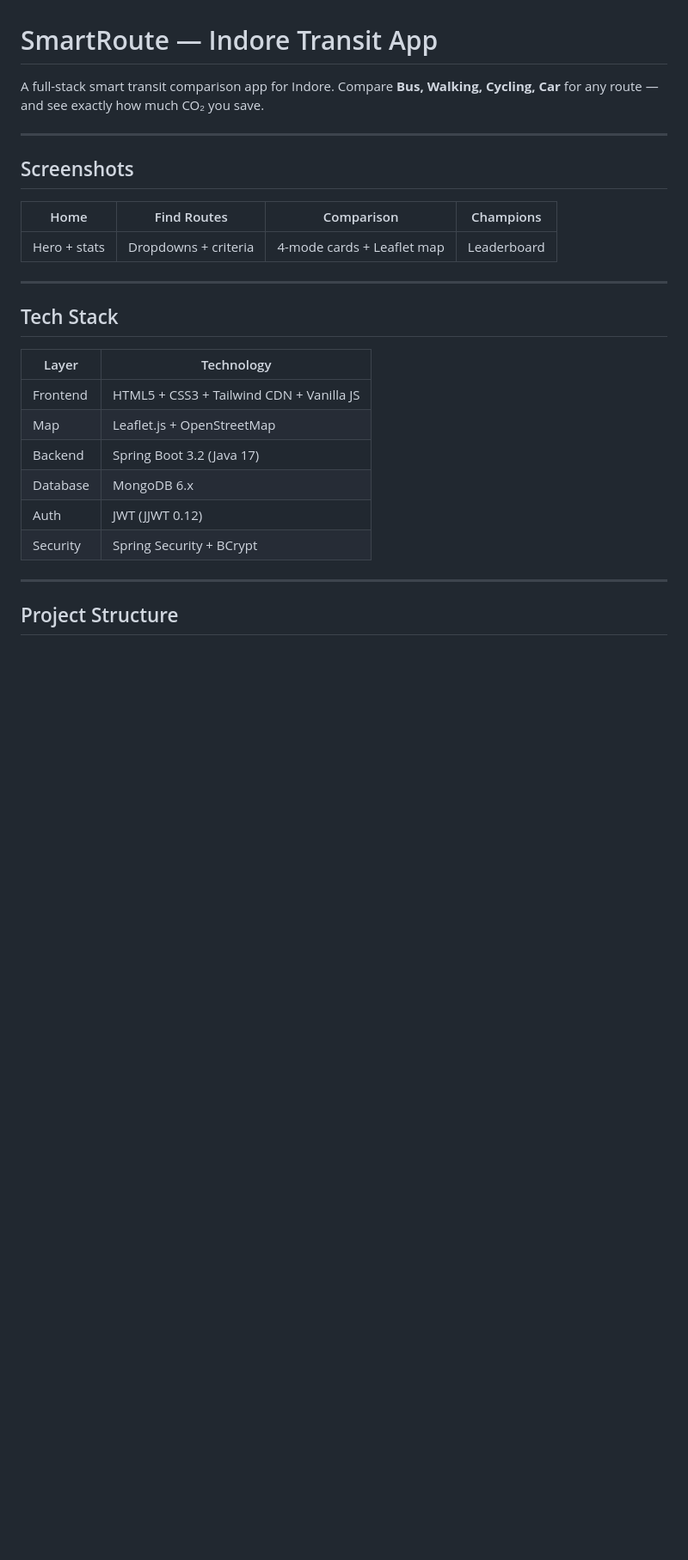
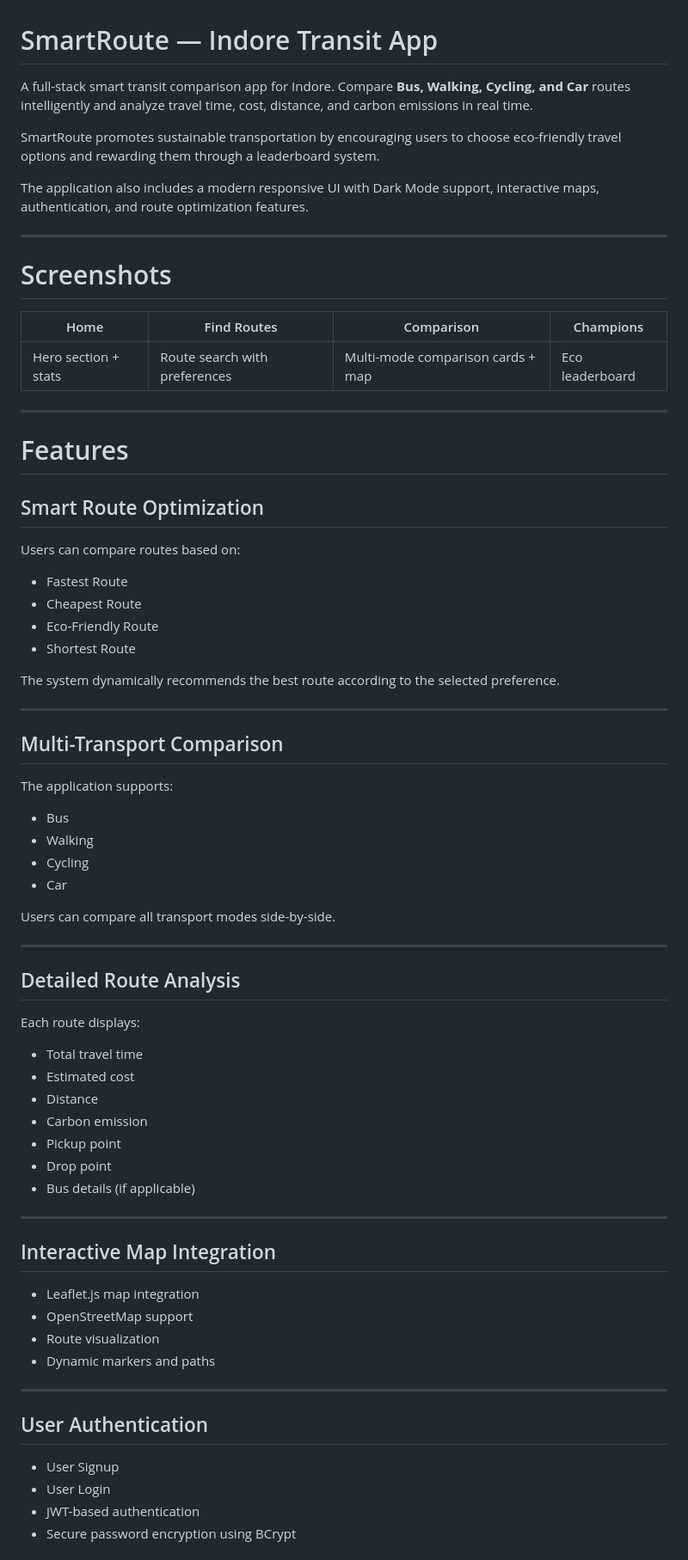
Before and after one commit to ayush95922/Route-Optimizer, a Markdown page: README.md, the part around one of its changes. Shown at 86% size. Drawn GitHub-style; blank space fills up the shorter version.

```diff
--- a/README.md
+++ b/README.md
@@ -1,29 +1,73 @@
 # SmartRoute — Indore Transit App
 
-A full-stack smart transit comparison app for Indore. Compare **Bus, Walking, Cycling, Car** for any route — and see exactly how much CO₂ you save.
+A full-stack smart transit comparison app for Indore. Compare **Bus, Walking, Cycling, and Car** routes intelligently and analyze travel time, cost, distance, and carbon emissions in real time.
+
+SmartRoute promotes sustainable transportation by encouraging users to choose eco-friendly travel options and rewarding them through a leaderboard system.
+
+The application also includes a modern responsive UI with Dark Mode support, interactive maps, authentication, and route optimization features.
 
 ---
 
-## Screenshots
+# Screenshots
 
 | Home | Find Routes | Comparison | Champions |
-|------|------------|------------|-----------|
-| Hero + stats | Dropdowns + criteria | 4-mode cards + Leaflet map | Leaderboard |
+|------|-------------|-------------|------------|
+| Hero section + stats | Route search with preferences | Multi-mode comparison cards + map | Eco leaderboard |
 
 ---
 
-## Tech Stack
+# Features
 
-| Layer     | Technology                  |
-|-----------|-----------------------------|
-| Frontend  | HTML5 + CSS3 + Tailwind CDN + Vanilla JS |
-| Map       | Leaflet.js + OpenStreetMap  |
-| Backend   | Spring Boot 3.2 (Java 17)   |
-| Database  | MongoDB 6.x                 |
-| Auth      | JWT (JJWT 0.12)             |
-| Security  | Spring Security + BCrypt    |
+## Smart Route Optimization
+
+Users can compare routes based on:
+- Fastest Route
+- Cheapest Route
+- Eco-Friendly Route
+- Shortest Route
+
+The system dynamically recommends the best route according to the selected preference.
 
 ---
 
-## Project Structure
+## Multi-Transport Comparison
 
+The application supports:
+- Bus
+- Walking
+- Cycling
+- Car
+
+Users can compare all transport modes side-by-side.
+
+---
+
+## Detailed Route Analysis
+
+Each route displays:
+- Total travel time
+- Estimated cost
+- Distance
+- Carbon emission
+- Pickup point
+- Drop point
+- Bus details (if applicable)
+
+---
+
+## Interactive Map Integration
+
+- Leaflet.js map integration
+- OpenStreetMap support
+- Route visualization
+- Dynamic markers and paths
+
+---
+
+## User Authentication
+
+- User Signup
+- User Login
+- JWT-based authentication
+- Secure password encryption using BCrypt
+
```
Also changed, not shown: other parts of README.md (+252 -63 lines).
